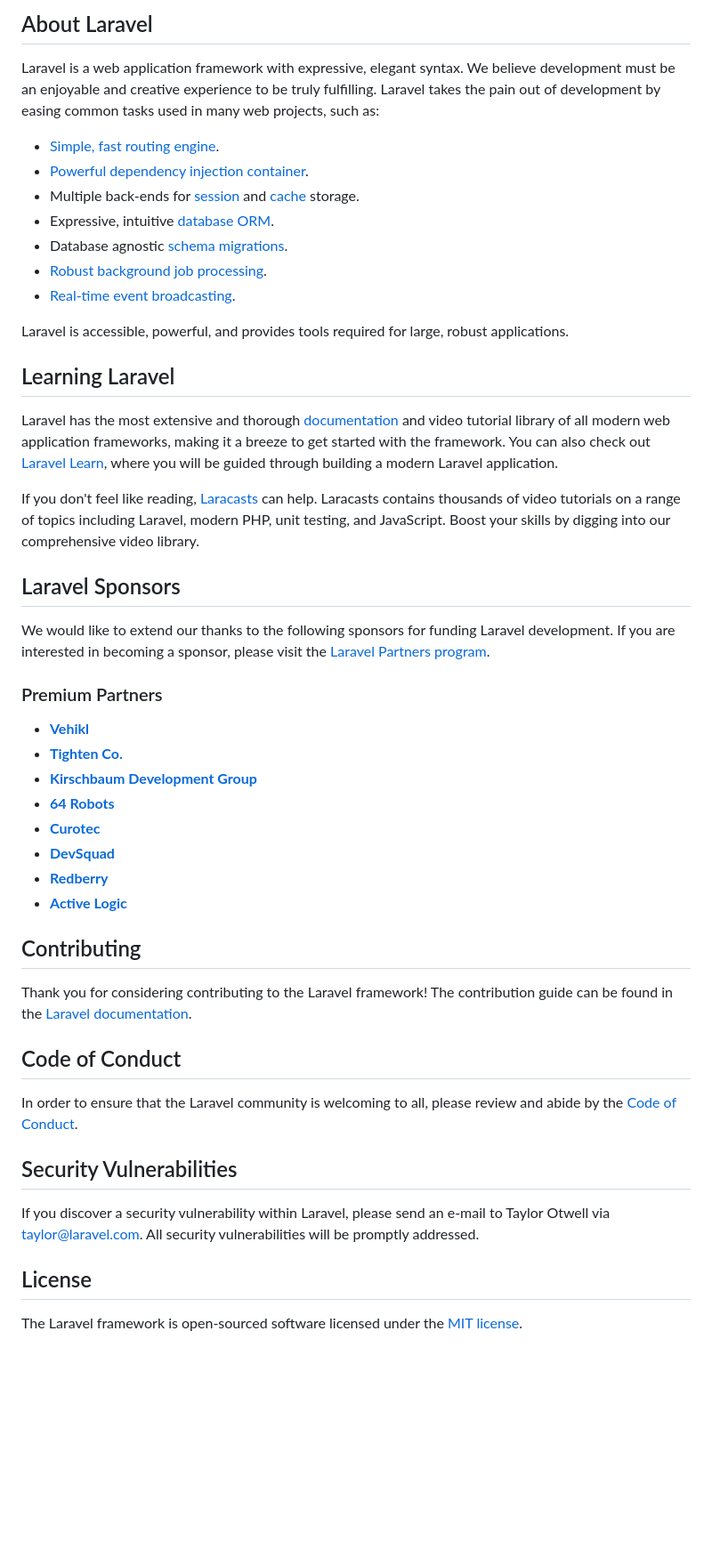
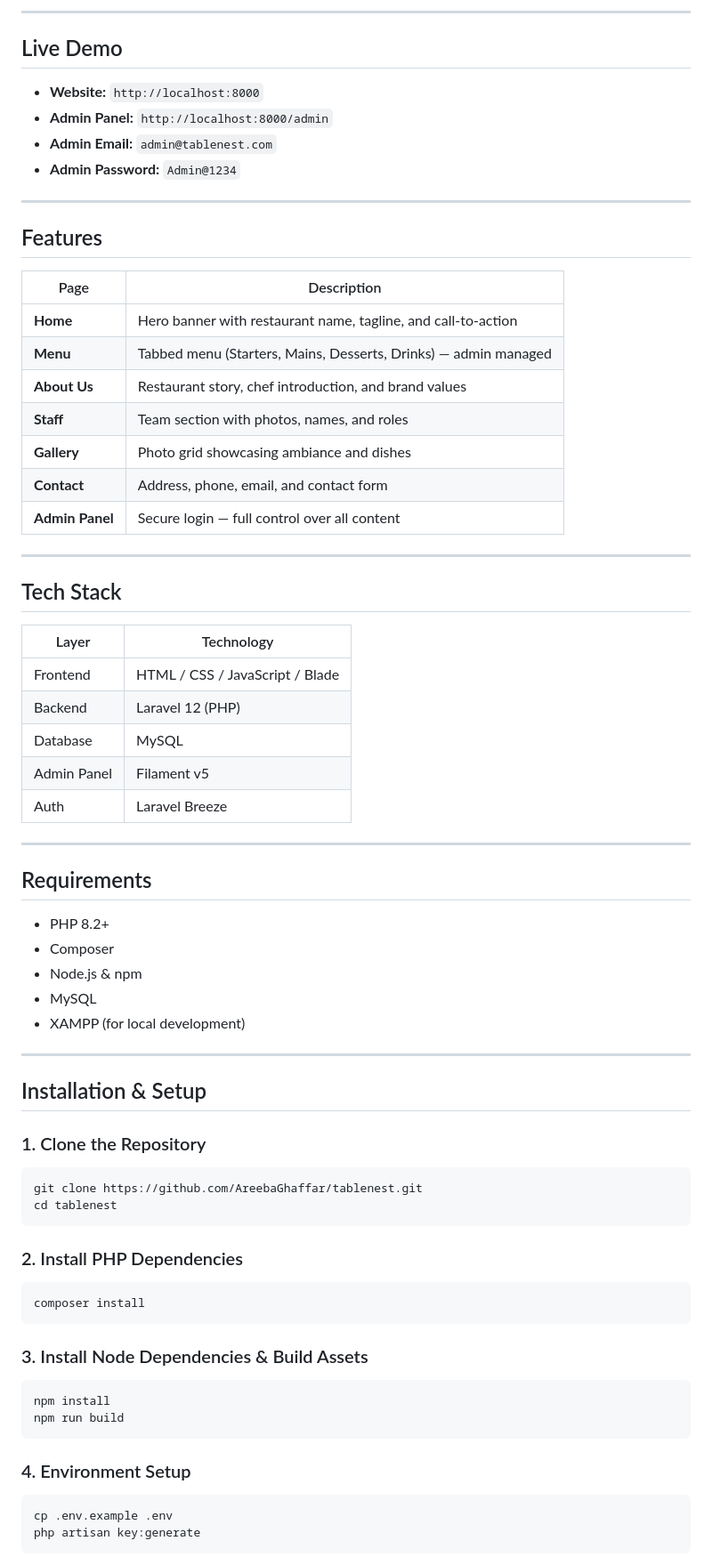
Before and after one commit to AreebaGhaffar/tablenest, a Markdown page: README.md, the part around one of its changes. Shown at 89% size. Rendered like a GitHub page; blank space fills up the shorter version.

Commit message:
Add README with setup instructions and project documentation

````diff
--- a/README.md
+++ b/README.md
@@ -9,51 +4,77 @@
 
-## About Laravel
+---
 
-Laravel is a web application framework with expressive, elegant syntax. We believe development must be an enjoyable and creative experience to be truly fulfilling. Laravel takes the pain out of development by easing common tasks used in many web projects, such as:
+## Live Demo
 
-- [Simple, fast routing engine](https://laravel.com/docs/routing).
-- [Powerful dependency injection container](https://laravel.com/docs/container).
-- Multiple back-ends for [session](https://laravel.com/docs/session) and [cache](https://laravel.com/docs/cache) storage.
-- Expressive, intuitive [database ORM](https://laravel.com/docs/eloquent).
-- Database agnostic [schema migrations](https://laravel.com/docs/migrations).
-- [Robust background job processing](https://laravel.com/docs/queues).
-- [Real-time event broadcasting](https://laravel.com/docs/broadcasting).
+- **Website:** `http://localhost:8000`
+- **Admin Panel:** `http://localhost:8000/admin`
+- **Admin Email:** `admin@tablenest.com`
+- **Admin Password:** `Admin@1234`
 
-Laravel is accessible, powerful, and provides tools required for large, robust applications.
+---
 
-## Learning Laravel
+## Features
 
-Laravel has the most extensive and thorough [documentation](https://laravel.com/docs) and video tutorial library of all modern web application frameworks, making it a breeze to get started with the framework. You can also check out [Laravel Learn](https://laravel.com/learn), where you will be guided through building a modern Laravel application.
+| Page | Description |
+|------|-------------|
+| **Home** | Hero banner with restaurant name, tagline, and call-to-action |
+| **Menu** | Tabbed menu (Starters, Mains, Desserts, Drinks) — admin managed |
+| **About Us** | Restaurant story, chef introduction, and brand values |
+| **Staff** | Team section with photos, names, and roles |
+| **Gallery** | Photo grid showcasing ambiance and dishes |
+| **Contact** | Address, phone, email, and contact form |
+| **Admin Panel** | Secure login — full control over all content |
 
-If you don't feel like reading, [Laracasts](https://laracasts.com) can help. Laracasts contains thousands of video tutorials on a range of topics including Laravel, modern PHP, unit testing, and JavaScript. Boost your skills by digging into our comprehensive video library.
+---
 
-## Laravel Sponsors
+## Tech Stack
 
-We would like to extend our thanks to the following sponsors for funding Laravel development. If you are interested in becoming a sponsor, please visit the [Laravel Partners program](https://partners.laravel.com).
+| Layer | Technology |
+|-------|------------|
+| Frontend | HTML / CSS / JavaScript / Blade |
+| Backend | Laravel 12 (PHP) |
+| Database | MySQL |
+| Admin Panel | Filament v5 |
+| Auth | Laravel Breeze |
 
-### Premium Partners
+---
 
-- **[Vehikl](https://vehikl.com)**
-- **[Tighten Co.](https://tighten.co)**
-- **[Kirschbaum Development Group](https://kirschbaumdevelopment.com)**
-- **[64 Robots](https://64robots.com)**
-- **[Curotec](https://www.curotec.com/services/technologies/laravel)**
-- **[DevSquad](https://devsquad.com/hire-laravel-developers)**
-- **[Redberry](https://redberry.international/laravel-development)**
-- **[Active Logic](https://activelogic.com)**
+## Requirements
 
-## Contributing
+- PHP 8.2+
+- Composer
+- Node.js & npm
+- MySQL
+- XAMPP (for local development)
 
-Thank you for considering contributing to the Laravel framework! The contribution guide can be found in the [Laravel documentation](https://laravel.com/docs/contributions).
+---
 
-## Code of Conduct
+## Installation & Setup
 
-In order to ensure that the Laravel community is welcoming to all, please review and abide by the [Code of Conduct](https://laravel.com/docs/contributions#code-of-conduct).
+### 1. Clone the Repository
 
-## Security Vulnerabilities
+```bash
+git clone https://github.com/AreebaGhaffar/tablenest.git
+cd tablenest
+```
 
-If you discover a security vulnerability within Laravel, please send an e-mail to Taylor Otwell via [taylor@laravel.com](mailto:taylor@laravel.com). All security vulnerabilities will be promptly addressed.
+### 2. Install PHP Dependencies
 
-## License
+```bash
+composer install
+```
 
-The Laravel framework is open-sourced software licensed under the [MIT license](https://opensource.org/licenses/MIT).
+### 3. Install Node Dependencies & Build Assets
+
+```bash
+npm install
+npm run build
+```
+
+### 4. Environment Setup
+
+```bash
+cp .env.example .env
+php artisan key:generate
+```
+
````
Also changed, not shown: other parts of README.md (+113 -7 lines).
